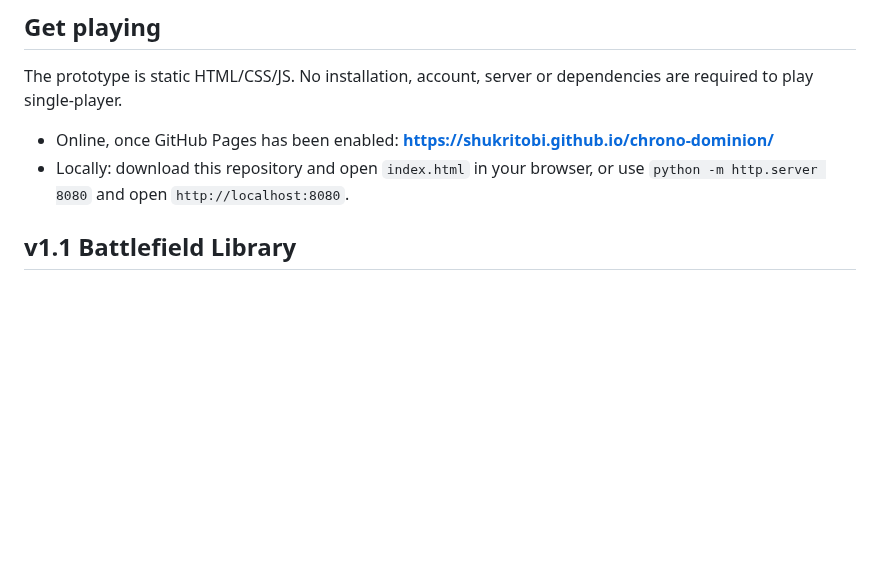
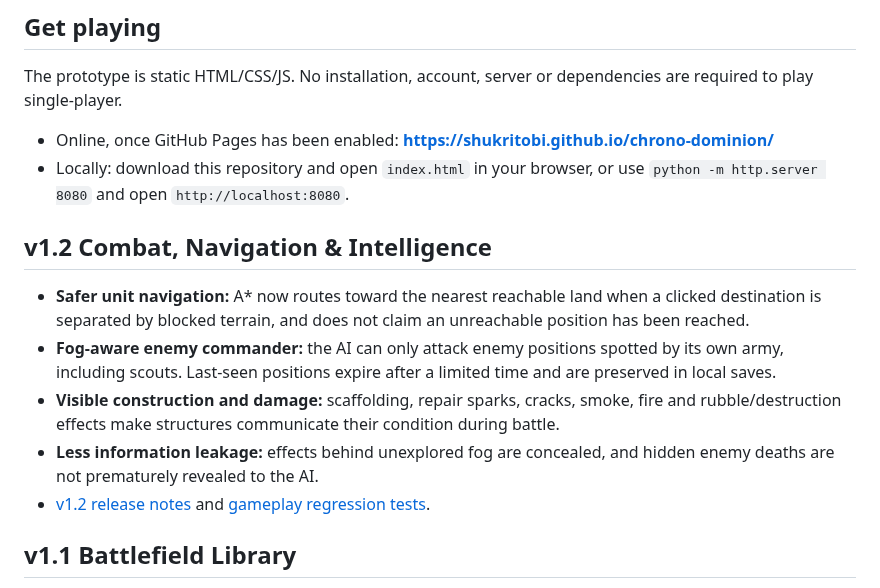
Before and after one commit to shukritobi/chrono-dominion, a Markdown page: README.md, the part around one of its changes. Drawn GitHub-style; blank space fills up the shorter version.

Commit message:
docs(v1.2): update project README with navigation, fog and combat state improvements

```diff
--- a/README.md
+++ b/README.md
@@ -12,6 +12,14 @@ The prototype is static HTML/CSS/JS. No installation, account, server or depende
 
 - Online, once GitHub Pages has been enabled: **https://shukritobi.github.io/chrono-dominion/**
 - Locally: download this repository and open `index.html` in your browser, or use `python -m http.server 8080` and open `http://localhost:8080`.
+
+## v1.2 Combat, Navigation & Intelligence
+
+- **Safer unit navigation:** A* now routes toward the nearest reachable land when a clicked destination is separated by blocked terrain, and does not claim an unreachable position has been reached.
+- **Fog-aware enemy commander:** the AI can only attack enemy positions spotted by its own army, including scouts. Last-seen positions expire after a limited time and are preserved in local saves.
+- **Visible construction and damage:** scaffolding, repair sparks, cracks, smoke, fire and rubble/destruction effects make structures communicate their condition during battle.
+- **Less information leakage:** effects behind unexplored fog are concealed, and hidden enemy deaths are not prematurely revealed to the AI.
+- [v1.2 release notes](docs/RELEASE-1.2.md) and [gameplay regression tests](tests/gameplay-v12.test.mjs).
 
 ## v1.1 Battlefield Library
 
```
Also changed, not shown: other parts of README.md (+1 -1 lines).
